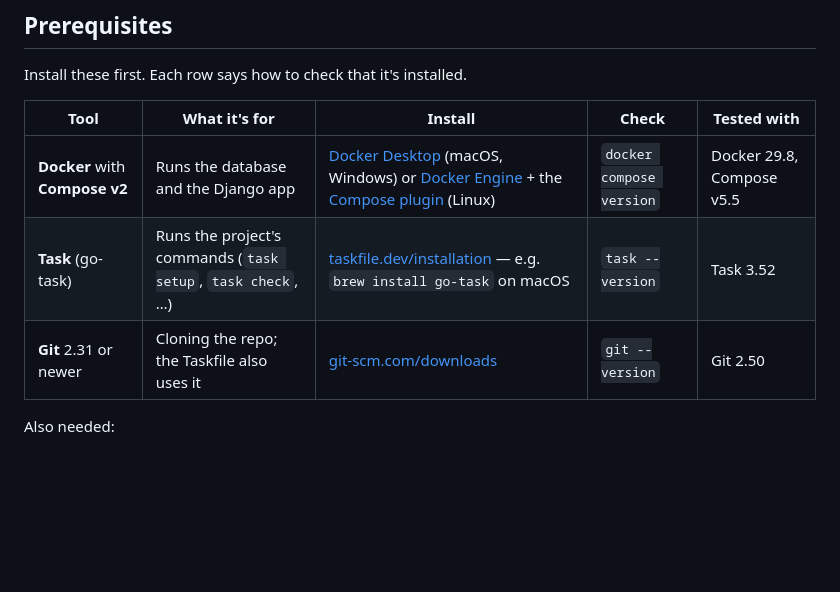
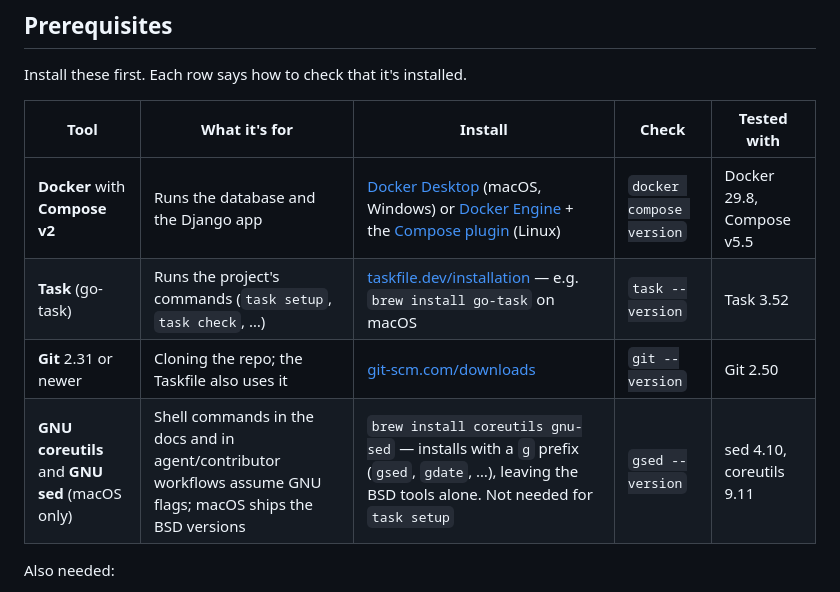
Before and after one commit to tomharrisonjr/solar-map, a Markdown page: README.md, the part around the change. Drawn GitHub-style; blank space fills up the shorter version.

```diff
--- a/README.md
+++ b/README.md
@@ -19,11 +19,12 @@ under the [MIT License](LICENSE) (code only — see [Licensing](#acknowledgement
 
 Install these first. Each row says how to check that it's installed.
 
-| Tool                           | What it's for                                               | Install                                                                                                                                                                                                     | Check                    | Tested with               |
-| ------------------------------ | ----------------------------------------------------------- | ----------------------------------------------------------------------------------------------------------------------------------------------------------------------------------------------------------- | ------------------------ | ------------------------- |
-| **Docker** with **Compose v2** | Runs the database and the Django app                        | [Docker Desktop](https://docs.docker.com/get-docker/) (macOS, Windows) or [Docker Engine](https://docs.docker.com/engine/install/) + the [Compose plugin](https://docs.docker.com/compose/install/) (Linux) | `docker compose version` | Docker 29.8, Compose v5.5 |
-| **Task** (go-task)             | Runs the project's commands (`task setup`, `task check`, …) | [taskfile.dev/installation](https://taskfile.dev/installation/) — e.g. `brew install go-task` on macOS                                                                                                      | `task --version`         | Task 3.52                 |
-| **Git** 2.31 or newer          | Cloning the repo; the Taskfile also uses it                 | [git-scm.com/downloads](https://git-scm.com/downloads)                                                                                                                                                      | `git --version`          | Git 2.50                  |
+| Tool                                           | What it's for                                                                                                | Install                                                                                                                                                                                                     | Check                    | Tested with               |
+| ---------------------------------------------- | ------------------------------------------------------------------------------------------------------------ | ----------------------------------------------------------------------------------------------------------------------------------------------------------------------------------------------------------- | ------------------------ | ------------------------- |
+| **Docker** with **Compose v2**                 | Runs the database and the Django app                                                                         | [Docker Desktop](https://docs.docker.com/get-docker/) (macOS, Windows) or [Docker Engine](https://docs.docker.com/engine/install/) + the [Compose plugin](https://docs.docker.com/compose/install/) (Linux) | `docker compose version` | Docker 29.8, Compose v5.5 |
+| **Task** (go-task)                             | Runs the project's commands (`task setup`, `task check`, …)                                                  | [taskfile.dev/installation](https://taskfile.dev/installation/) — e.g. `brew install go-task` on macOS                                                                                                      | `task --version`         | Task 3.52                 |
+| **Git** 2.31 or newer                          | Cloning the repo; the Taskfile also uses it                                                                  | [git-scm.com/downloads](https://git-scm.com/downloads)                                                                                                                                                      | `git --version`          | Git 2.50                  |
+| **GNU coreutils** and **GNU sed** (macOS only) | Shell commands in the docs and in agent/contributor workflows assume GNU flags; macOS ships the BSD versions | `brew install coreutils gnu-sed` — installs with a `g` prefix (`gsed`, `gdate`, …), leaving the BSD tools alone. Not needed for `task setup`                                                                | `gsed --version`         | sed 4.10, coreutils 9.11  |
 
 Also needed:
 
```
Also changed, not shown: AGENTS.md (+8 -0 lines).
